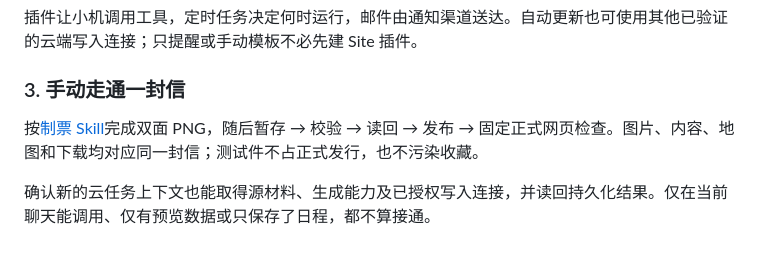
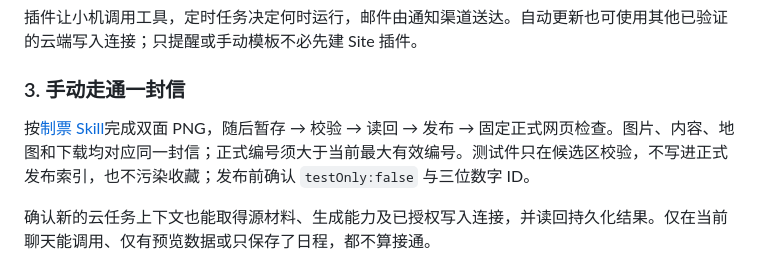
Before and after one commit to jianjidanbenren-eng/yomemado, a Markdown page: docs/自动投递与跨设备接入.md, the part around the change. Rendered like a GitHub page.

Commit message:
docs: make test candidate and ascending ID gates explicit

```diff
--- a/docs/自动投递与跨设备接入.md
+++ b/docs/自动投递与跨设备接入.md
@@ -52,7 +52,7 @@
 
 ### 3. 手动走通一封信
 
-按[制票 Skill](../skills/yomemado-stamp-maker/SKILL.md)完成双面 PNG，随后暂存 → 校验 → 读回 → 发布 → 固定正式网页检查。图片、内容、地图和下载均对应同一封信；测试件不占正式发行，也不污染收藏。
+按[制票 Skill](../skills/yomemado-stamp-maker/SKILL.md)完成双面 PNG，随后暂存 → 校验 → 读回 → 发布 → 固定正式网页检查。图片、内容、地图和下载均对应同一封信；正式编号须大于当前最大有效编号。测试件只在候选区校验，不写进正式发布索引，也不污染收藏；发布前确认 `testOnly:false` 与三位数字 ID。
 
 确认新的云任务上下文也能取得源材料、生成能力及已授权写入连接，并读回持久化结果。仅在当前聊天能调用、仅有预览数据或只保存了日程，都不算接通。
 
```
